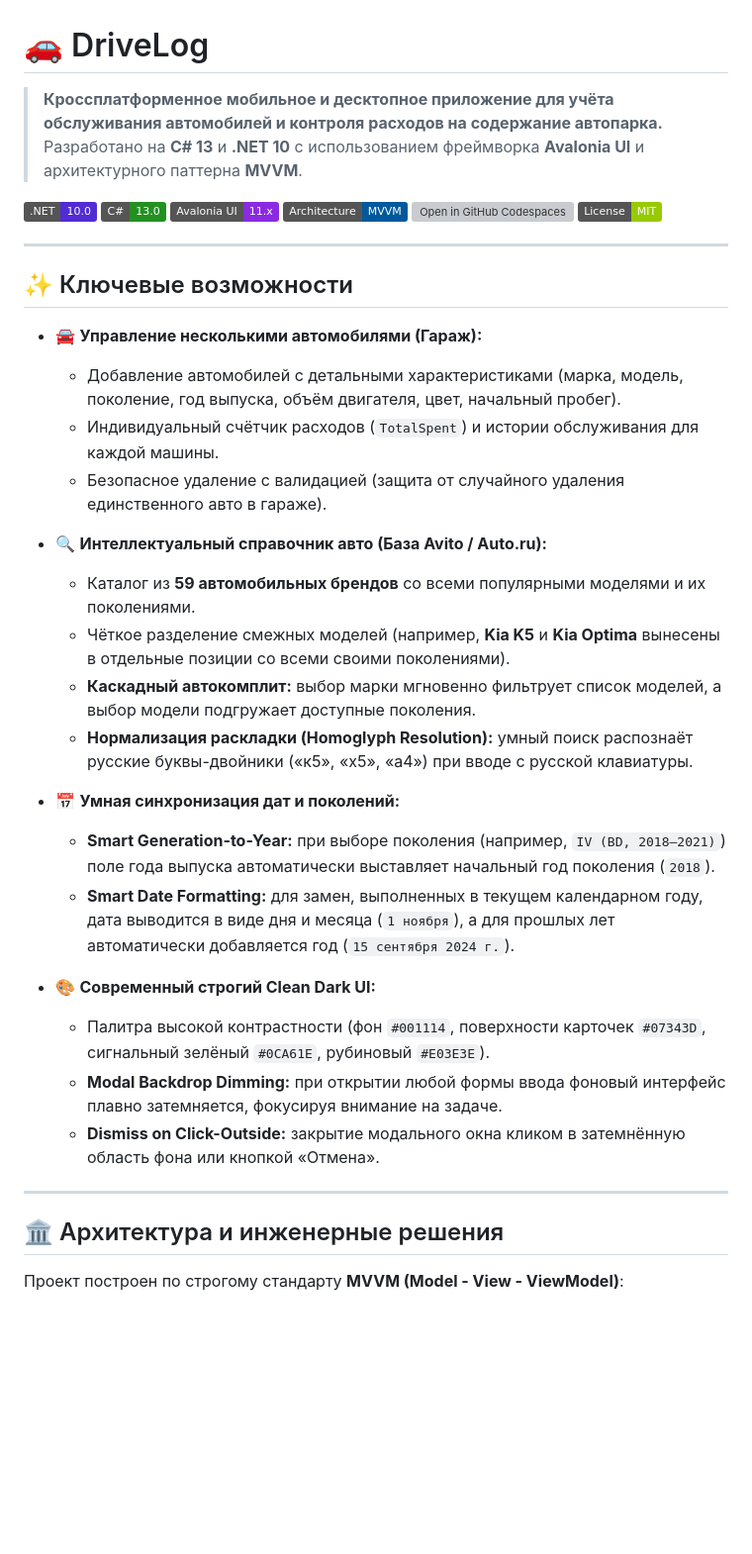
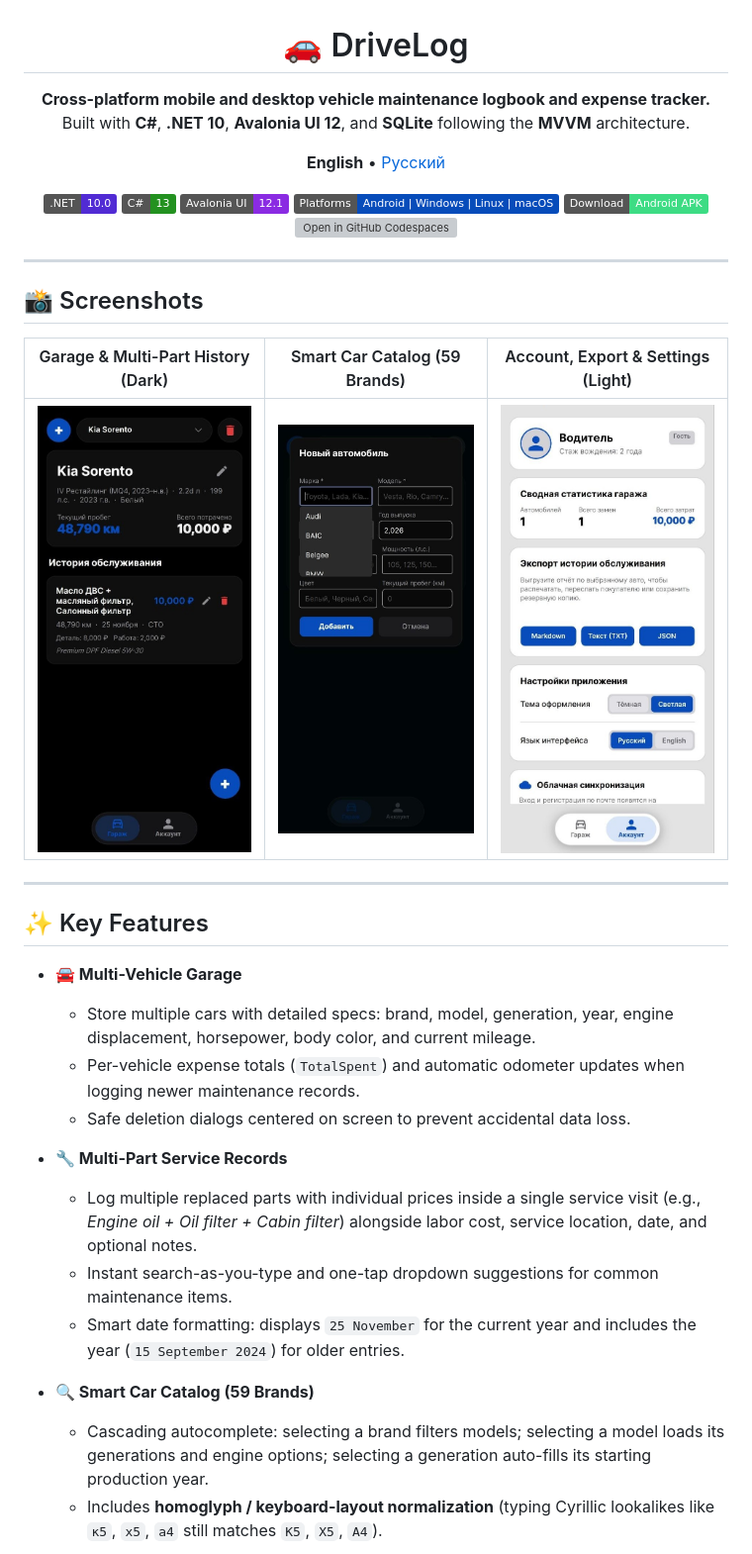
Before and after one commit to si1enzzz/DriveLog, a Markdown page: README.md, the part around one of its changes. Shown at 99% size. Drawn GitHub-style; pictures changed too: docs/screenshots/account-light.jpg (added), docs/screenshots/catalog-dropdown.jpg (added), docs/screenshots/garage-dark.jpg (added); badges without logos; blank space fills up the shorter version; grey boxes are pictures that could not be loaded.

Commit message:
docs & i18n(v0.38): complete English localization, add bilingual README with screenshots

```diff
--- a/README.md
+++ b/README.md
@@ -1,41 +3,46 @@
 # 🚗 DriveLog
 
-> **Кроссплатформенное мобильное и десктопное приложение для учёта обслуживания автомобилей и контроля расходов на содержание автопарка.**
-> Разработано на **C# 13** и **.NET 10** с использованием фреймворка **Avalonia UI** и архитектурного паттерна **MVVM**.
+**Cross-platform mobile and desktop vehicle maintenance logbook and expense tracker.**
+Built with **C#**, **.NET 10**, **Avalonia UI 12**, and **SQLite** following the **MVVM** architecture.
+
+**English** • [Русский](README.ru.md)
 
 [![.NET](https://img.shields.io/badge/.NET-10.0-512BD4?logo=dotnet&logoColor=white)](https://dotnet.microsoft.com/)
-[![C#](https://img.shields.io/badge/C%23-13.0-239120?logo=csharp&logoColor=white)](https://learn.microsoft.com/dotnet/csharp/)
-[![Avalonia UI](https://img.shields.io/badge/Avalonia_UI-11.x-8A2BE2?logo=avalonia&logoColor=white)](https://avaloniaui.net/)
-[![Architecture](https://img.shields.io/badge/Architecture-MVVM-00599C)](https://learn.microsoft.com/dotnet/architecture/maui/mvvm)
-[![Open in GitHub Codespaces](https://github.com/codespaces/badge.svg)](https://codespaces.new/si1enzzz/app-to-drivers)
-[![License](https://img.shields.io/badge/License-MIT-green.svg)](LICENSE)
+[![C#](https://img.shields.io/badge/C%23-13-239120?logo=csharp&logoColor=white)](https://learn.microsoft.com/dotnet/csharp/)
+[![Avalonia UI](https://img.shields.io/badge/Avalonia_UI-12.1-8A2BE2?logo=avalonia&logoColor=white)](https://avaloniaui.net/)
+[![Platform](https://img.shields.io/badge/Platforms-Android%20%7C%20Windows%20%7C%20Linux%20%7C%20macOS-074CBA)](#getting-started)
+[![Download APK](https://img.shields.io/badge/Download-Android%20APK-3DDC84?logo=android&logoColor=white)](https://github.com/si1enzzz/DriveLog/releases/latest)
+[![Open in GitHub Codespaces](https://github.com/codespaces/badge.svg)](https://codespaces.new/si1enzzz/DriveLog)
+
+</div>
 
 ---
 
-## ✨ Ключевые возможности
+## 📸 Screenshots
 
-* 🚘 **Управление несколькими автомобилями (Гараж):**
-  * Добавление автомобилей с детальными характеристиками (марка, модель, поколение, год выпуска, объём двигателя, цвет, начальный пробег).
-  * Индивидуальный счётчик расходов (`TotalSpent`) и истории обслуживания для каждой машины.
-  * Безопасное удаление с валидацией (защита от случайного удаления единственного авто в гараже).
+<div align="center">
 
-* 🔍 **Интеллектуальный справочник авто (База Avito / Auto.ru):**
-  * Каталог из **59 автомобильных брендов** со всеми популярными моделями и их поколениями.
-  * Чёткое разделение смежных моделей (например, **Kia K5** и **Kia Optima** вынесены в отдельные позиции со всеми своими поколениями).
-  * **Каскадный автокомплит:** выбор марки мгновенно фильтрует список моделей, а выбор модели подгружает доступные поколения.
-  * **Нормализация раскладки (Homoglyph Resolution):** умный поиск распознаёт русские буквы-двойники («к5», «х5», «а4») при вводе с русской клавиатуры.
+| Garage & Multi-Part History (Dark) | Smart Car Catalog (59 Brands) | Account, Export & Settings (Light) |
+| :---: | :---: | :---: |
+| <img src="docs/screenshots/garage-dark.jpg" width="240" alt="Garage and Service History" /> | <img src="docs/screenshots/catalog-dropdown.jpg" width="240" alt="Smart Car Catalog Dropdown" /> | <img src="docs/screenshots/account-light.jpg" width="240" alt="Account and Settings in Light Theme" /> |
 
-* 📅 **Умная синхронизация дат и поколений:**
-  * **Smart Generation-to-Year:** при выборе поколения (например, `IV (BD, 2018–2021)`) поле года выпуска автоматически выставляет начальный год поколения (`2018`).
-  * **Smart Date Formatting:** для замен, выполненных в текущем календарном году, дата выводится в виде дня и месяца (`1 ноября`), а для прошлых лет автоматически добавляется год (`15 сентября 2024 г.`).
-
-* 🎨 **Современный строгий Clean Dark UI:**
-  * Палитра высокой контрастности (фон `#001114`, поверхности карточек `#07343D`, сигнальный зелёный `#0CA61E`, рубиновый `#E03E3E`).
-  * **Modal Backdrop Dimming:** при открытии любой формы ввода фоновый интерфейс плавно затемняется, фокусируя внимание на задаче.
-  * **Dismiss on Click-Outside:** закрытие модального окна кликом в затемнённую область фона или кнопкой «Отмена».
+</div>
 
 ---
 
-## 🏛 Архитектура и инженерные решения
+## ✨ Key Features
 
-Проект построен по строгому стандарту **MVVM (Model - View - ViewModel)**:
+- **🚘 Multi-Vehicle Garage**
+  - Store multiple cars with detailed specs: brand, model, generation, year, engine displacement, horsepower, body color, and current mileage.
+  - Per-vehicle expense totals (`TotalSpent`) and automatic odometer updates when logging newer maintenance records.
+  - Safe deletion dialogs centered on screen to prevent accidental data loss.
+
+- **🔧 Multi-Part Service Records**
+  - Log multiple replaced parts with individual prices inside a single service visit (e.g., *Engine oil + Oil filter + Cabin filter*) alongside labor cost, service location, date, and optional notes.
+  - Instant search-as-you-type and one-tap dropdown suggestions for common maintenance items.
+  - Smart date formatting: displays `25 November` for the current year and includes the year (`15 September 2024`) for older entries.
+
+- **🔍 Smart Car Catalog (59 Brands)**
+  - Cascading autocomplete: selecting a brand filters models; selecting a model loads its generations and engine options; selecting a generation auto-fills its starting production year.
+  - Includes **homoglyph / keyboard-layout normalization** (typing Cyrillic lookalikes like `к5`, `х5`, `а4` still matches `K5`, `X5`, `A4`).
+
```
Also changed, not shown: other parts of README.md (+72 -34 lines), README.ru.md (added, +139 -0 lines), 5 other files.
